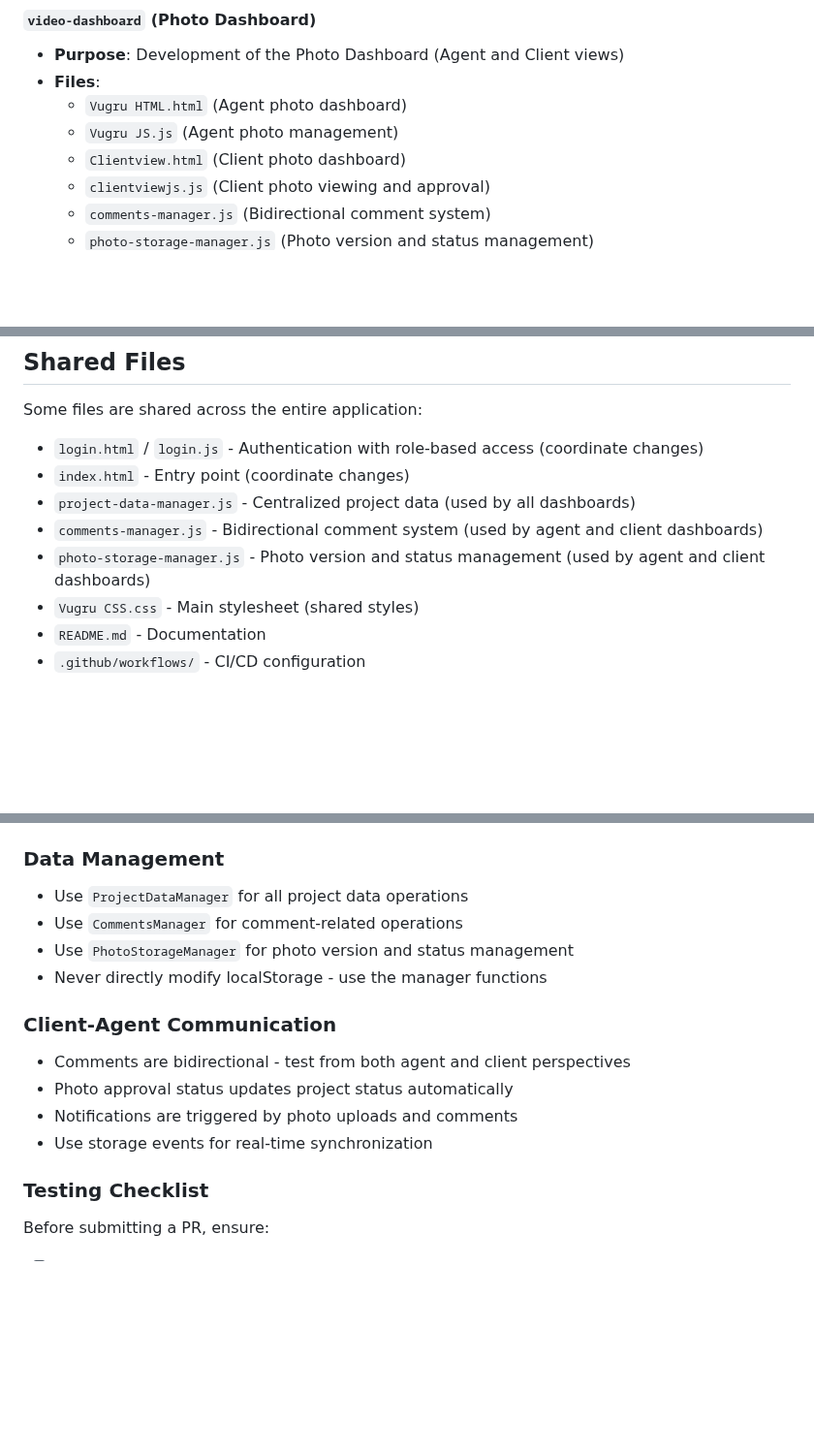
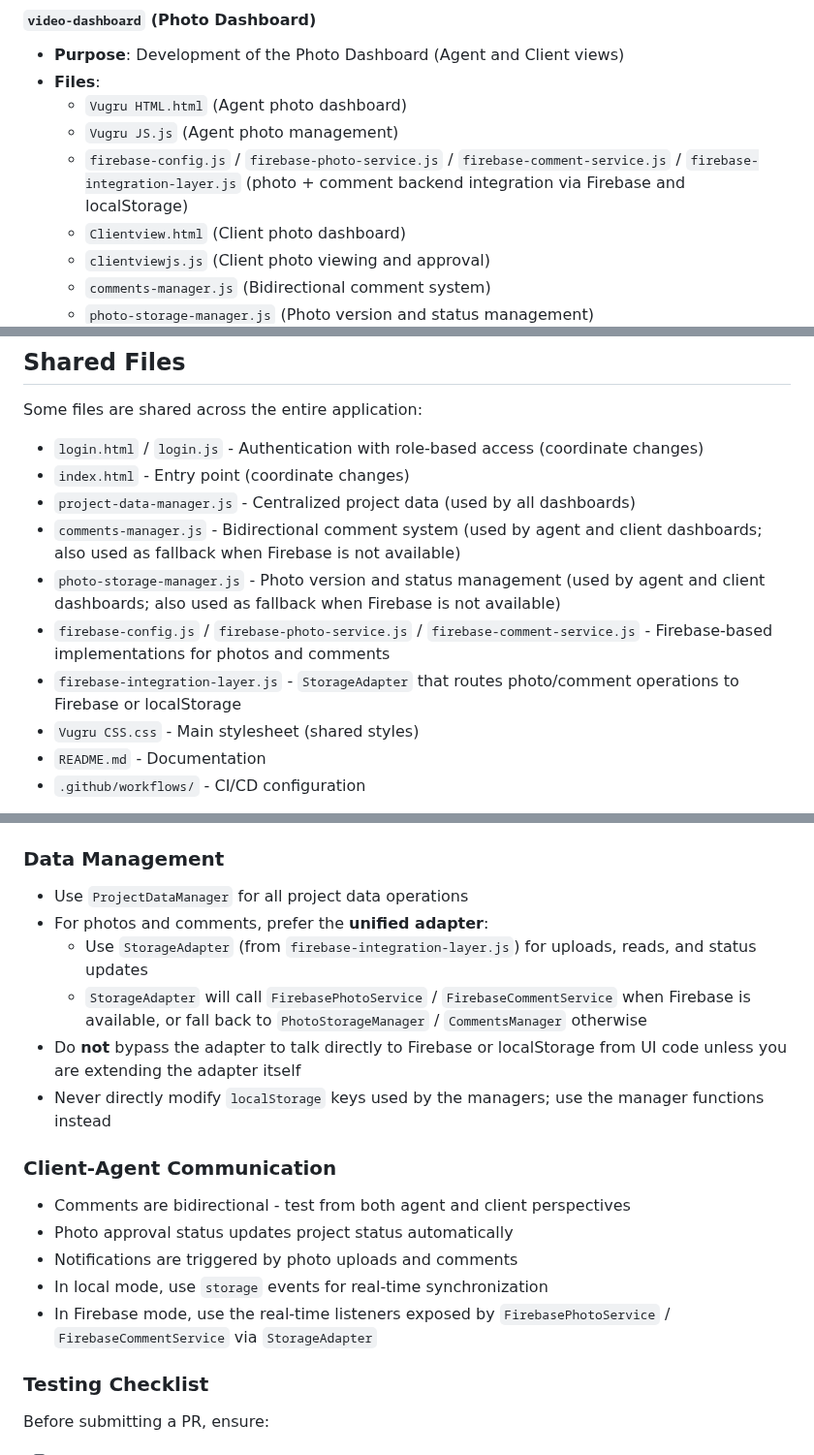
Before and after one commit to mehakfromdelhi/mehakthecat, a Markdown page: CONTRIBUTING.md, 3 parts joined by grey strips. Shown at 97% size. GitHub-like rendering; blank space fills up the shorter version.

```diff
--- a/CONTRIBUTING.md
+++ b/CONTRIBUTING.md
@@ -34,6 +34,7 @@ VuGru is a real estate photo project management platform with:
 - **Files**:
   - `Vugru HTML.html` (Agent photo dashboard)
   - `Vugru JS.js` (Agent photo management)
+  - `firebase-config.js` / `firebase-photo-service.js` / `firebase-comment-service.js` / `firebase-integration-layer.js` (photo + comment backend integration via Firebase and localStorage)
   - `Clientview.html` (Client photo dashboard)
   - `clientviewjs.js` (Client photo viewing and approval)
   - `comments-manager.js` (Bidirectional comment system)
@@ -136,8 +137,10 @@ Some files are shared across the entire application:
 - `login.html` / `login.js` - Authentication with role-based access (coordinate changes)
 - `index.html` - Entry point (coordinate changes)
 - `project-data-manager.js` - Centralized project data (used by all dashboards)
-- `comments-manager.js` - Bidirectional comment system (used by agent and client dashboards)
-- `photo-storage-manager.js` - Photo version and status management (used by agent and client dashboards)
+- `comments-manager.js` - Bidirectional comment system (used by agent and client dashboards; also used as fallback when Firebase is not available)
+- `photo-storage-manager.js` - Photo version and status management (used by agent and client dashboards; also used as fallback when Firebase is not available)
+- `firebase-config.js` / `firebase-photo-service.js` / `firebase-comment-service.js` - Firebase-based implementations for photos and comments
+- `firebase-integration-layer.js` - `StorageAdapter` that routes photo/comment operations to Firebase or localStorage
 - `Vugru CSS.css` - Main stylesheet (shared styles)
 - `README.md` - Documentation
 - `.github/workflows/` - CI/CD configuration
@@ -181,15 +184,18 @@ If you have questions about the workflow or need help:
 
 ### Data Management
 - Use `ProjectDataManager` for all project data operations
-- Use `CommentsManager` for comment-related operations
-- Use `PhotoStorageManager` for photo version and status management
-- Never directly modify localStorage - use the manager functions
+- For photos and comments, prefer the **unified adapter**:
+  - Use `StorageAdapter` (from `firebase-integration-layer.js`) for uploads, reads, and status updates
+  - `StorageAdapter` will call `FirebasePhotoService` / `FirebaseCommentService` when Firebase is available, or fall back to `PhotoStorageManager` / `CommentsManager` otherwise
+- Do **not** bypass the adapter to talk directly to Firebase or localStorage from UI code unless you are extending the adapter itself
+- Never directly modify `localStorage` keys used by the managers; use the manager functions instead
 
 ### Client-Agent Communication
 - Comments are bidirectional - test from both agent and client perspectives
 - Photo approval status updates project status automatically
 - Notifications are triggered by photo uploads and comments
-- Use storage events for real-time synchronization
+- In local mode, use `storage` events for real-time synchronization
+- In Firebase mode, use the real-time listeners exposed by `FirebasePhotoService` / `FirebaseCommentService` via `StorageAdapter`
 
 ### Testing Checklist
 Before submitting a PR, ensure:
```
Also changed, not shown: other parts of CONTRIBUTING.md (+1 -0 lines), README.md (+31 -13 lines).
